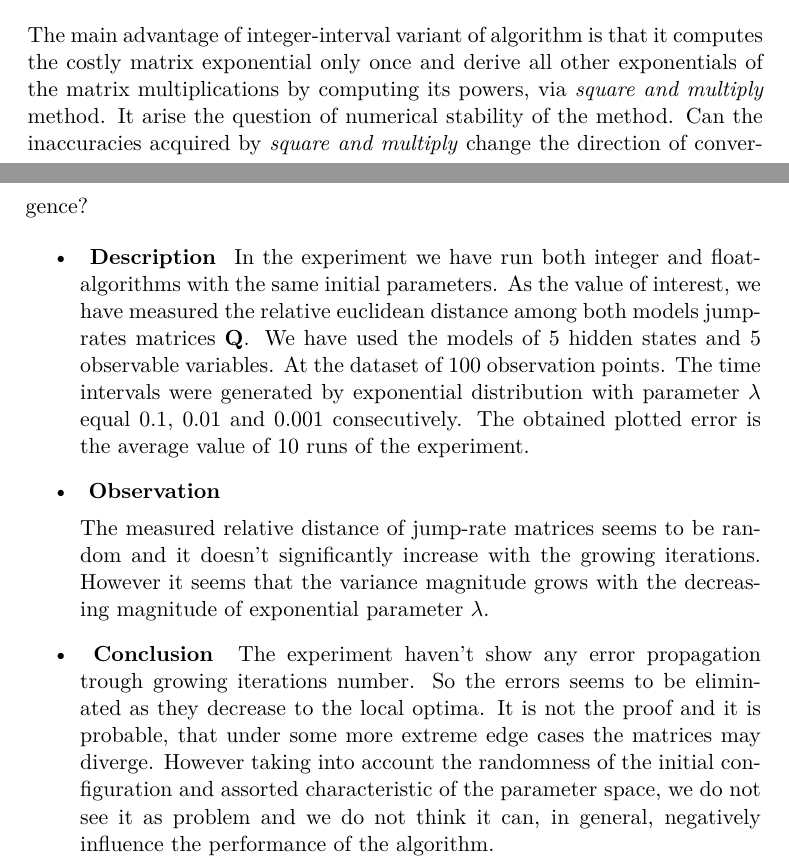
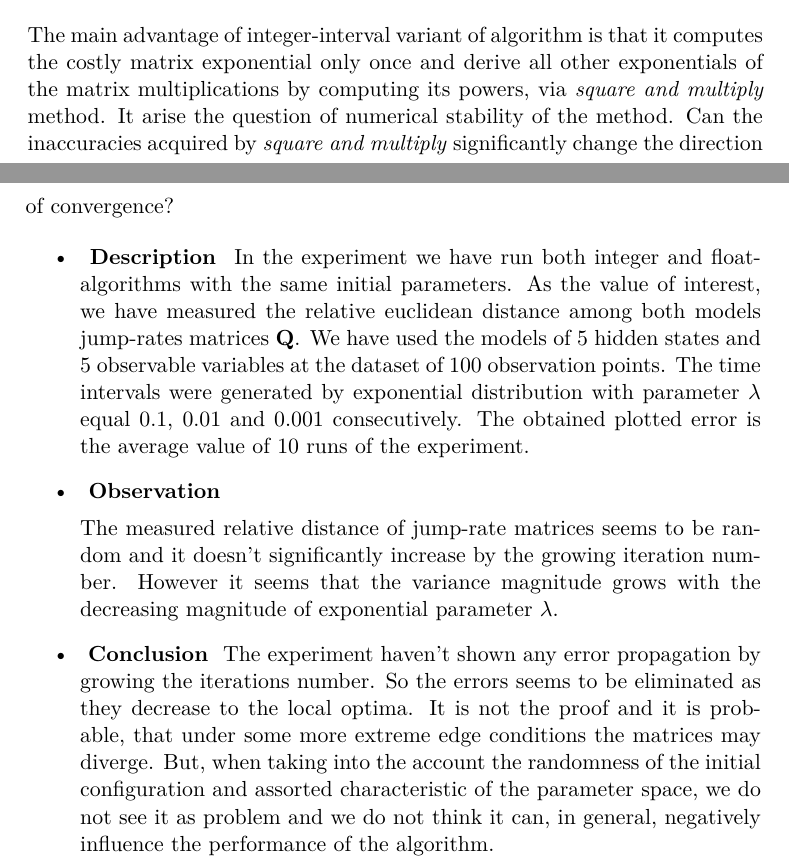
Before and after one commit to lopatovsky/DP, a LaTeX thesis (Thesis/DP_Lopatovsky_Lukas_2017.tex): two parts of pages 54 and 55 of 71, joined at a grey line, cut so that both start at the same text. Compiled offline with pdfLaTeX.

Commit message:
Edit till p. 45

```diff
--- a/Thesis/DP_Lopatovsky_Lukas_2017.tex
+++ b/Thesis/DP_Lopatovsky_Lukas_2017.tex
@@ -1156,15 +1156,15 @@ The method is using Pad\'{e} approximants of different values from $3$ to $13$.
 
 \section{Numerical Stability}\label{sec:ns}
 
-The main advantage of integer-interval variant of algorithm is that it computes the costly matrix exponential only once and derive all other exponentials of the matrix multiplications by computing its powers, via \textit{square and multiply} method. It arise the question of numerical stability of the method. Can the inaccuracies acquired by \textit{square and multiply} change the direction of convergence?
+The main advantage of integer-interval variant of algorithm is that it computes the costly matrix exponential only once and derive all other exponentials of the matrix multiplications by computing its powers, via \textit{square and multiply} method. It arise the question of numerical stability of the method. Can the inaccuracies acquired by \textit{square and multiply} significantly change the direction of convergence?
 
 \begin{itemize}
 \item \textbf{ Description }
-In the experiment we have run both integer and float-algorithms with the same initial parameters. As the value of interest, we have measured the relative euclidean distance among both models jump-rates matrices $\matr{Q}$. We have used the models of $5$ hidden states and $5$ observable variables. At the dataset of $100$ observation points. The time intervals were generated by exponential distribution with parameter $\lambda$ equal $0.1$, $0.01$ and $0.001$ consecutively. The obtained plotted error is the average value of $10$ runs of the experiment.
+In the experiment we have run both integer and float-algorithms with the same initial parameters. As the value of interest, we have measured the relative euclidean distance among both models jump-rates matrices $\matr{Q}$. We have used the models of $5$ hidden states and $5$ observable variables at the dataset of $100$ observation points. The time intervals were generated by exponential distribution with parameter $\lambda$ equal $0.1$, $0.01$ and $0.001$ consecutively. The obtained plotted error is the average value of $10$ runs of the experiment.
 
 \item \textbf{ Observation }
 
-The measured relative distance of jump-rate matrices seems to be random and it doesn't significantly increase with the growing iterations. However it seems that the variance magnitude grows with the decreasing magnitude of exponential parameter $\lambda$.
+The measured relative distance of jump-rate matrices seems to be random and it doesn't significantly increase by the growing iteration number. However it seems that the variance magnitude grows with the decreasing magnitude of exponential parameter $\lambda$.
 
 
 \begin{figure}
@@ -1192,7 +1192,7 @@ The measured relative distance of jump-rate matrices seems to be random and it d
 \end{figure}
 
 \item \textbf{ Conclusion }
-The experiment haven't show any error propagation trough growing iterations number. So the errors seems to be eliminated as they decrease to the local optima. It is not the proof and it is probable, that under some more extreme edge cases the matrices may diverge. However taking into account the randomness of the initial configuration and assorted characteristic of the parameter space, we do not see it as problem and we do not think it can, in general, negatively influence the performance of the algorithm.
+The experiment haven't shown any error propagation by growing the iterations number. So the errors seems to be eliminated as they decrease to the local optima. It is not the proof and it is probable, that under some more extreme edge conditions the matrices may diverge. But, when taking into the account the randomness of the initial configuration and assorted characteristic of the parameter space, we do not see it as problem and we do not think it can, in general, negatively influence the performance of the algorithm.
 
 \end{itemize}
 
```
Also changed, not shown: Thesis/bibliography.bib (+0 -8 lines).
